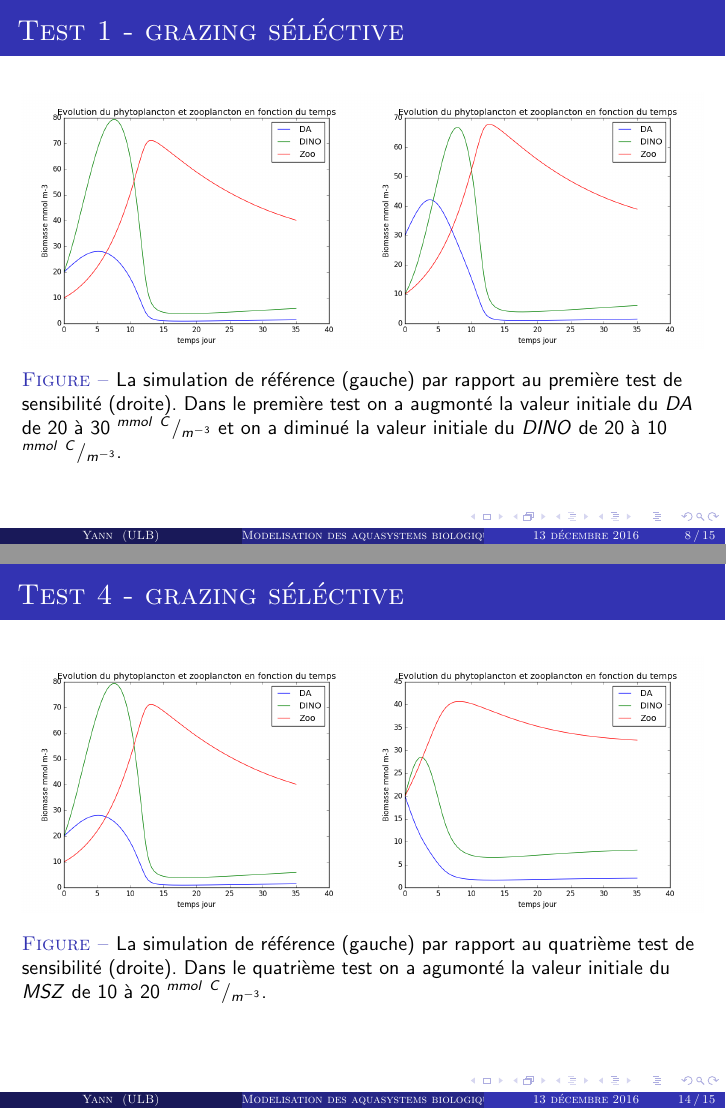
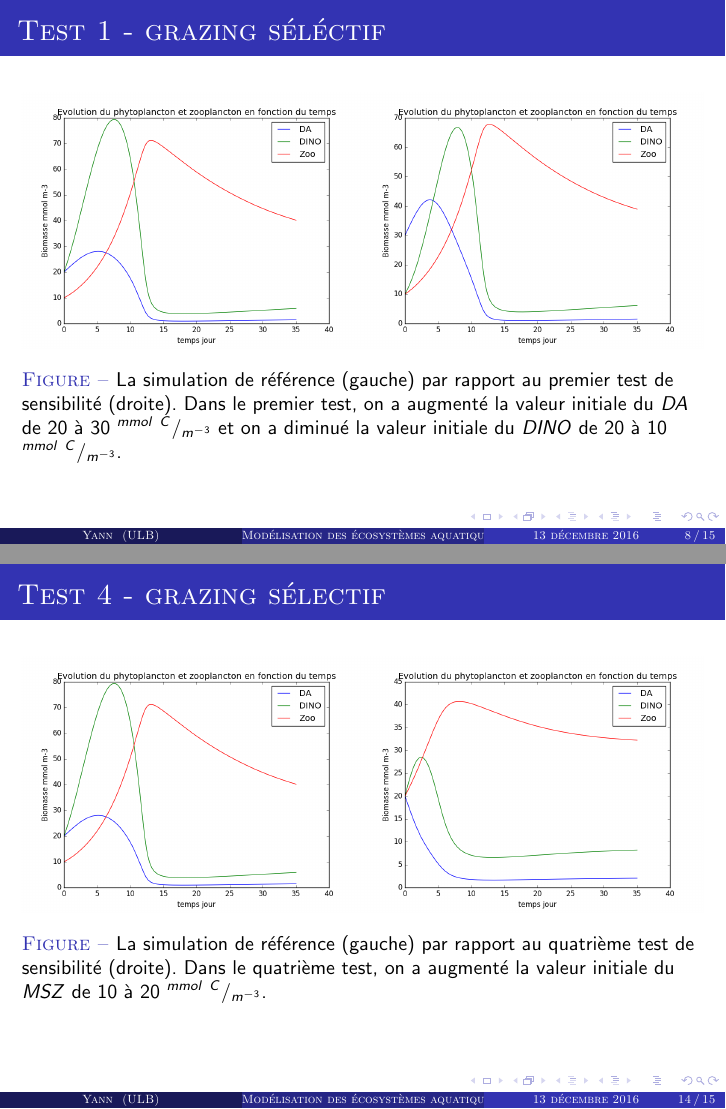
Before and after one commit to NicolasPiret/Rapport2aqua, LaTeX slides (pres/pres.tex): pages 8 and 14 of 15, joined at a grey line. Compiled offline with pdfLaTeX.

Commit message:
Correction

```diff
--- a/pres/pres.tex
+++ b/pres/pres.tex
@@ -49,7 +49,7 @@ basicstyle=\tiny
 
 \newcommand{\tc}[1]{$\backslash$\texttt{#1}}
 
-\title{Modelisation des aquasystems biologique}
+\title{Mod\'elisation des \'ecosyst\`emes aquatiques}
 \author[Yann]{Nicolas Piret \& Yann Sp\"ori}
 \date{\today}
 \institute[ULB]{Université Libre de Bruxelles}
@@ -144,19 +144,19 @@ d'une fonction de grazing séléctive.}
     \begin{figure}
       \includegraphics[width=0.5\textwidth]{../partie2/1Nonselec.png}\hfill
       \includegraphics[width=0.5\textwidth]{../partie2/test1nonsel.png}\hfill
-      \caption{La simulation de référence (gauche) par rapport au première test de sensibilité (droite).
-Dans le première test on a augmonté la valeur initiale du $DA$ de 20 à 30 $^{mmol~C}/_{m^{-3}}$ et on a
+      \caption{La simulation de référence (gauche) par rapport au premier test de sensibilité (droite).
+Dans le premier test, on a augmenté la valeur initiale du $DA$ de 20 à 30 $^{mmol~C}/_{m^{-3}}$ et on a
 diminué la valeur initiale du $DINO$ de 20 à 10 $^{mmol~C}/_{m^{-3}}$.
 }
     \end{figure}
 }
 \frame{
-  \frametitle{Test 1 - grazing séléctive}
+  \frametitle{Test 1 - grazing séléctif}
     \begin{figure}
       \includegraphics[width=0.5\textwidth]{../partie2/1Selec.png}\hfill
       \includegraphics[width=0.5\textwidth]{../partie2/test1sel.png}\hfill
-      \caption{La simulation de référence (gauche) par rapport au première test de sensibilité (droite).
-Dans le première test on a augmonté la valeur initiale du $DA$ de 20 à 30 $^{mmol~C}/_{m^{-3}}$ et on a
+      \caption{La simulation de référence (gauche) par rapport au premier test de sensibilité (droite).
+Dans le premier test, on a augmenté la valeur initiale du $DA$ de 20 à 30 $^{mmol~C}/_{m^{-3}}$ et on a
 diminué la valeur initiale du $DINO$ de 20 à 10 $^{mmol~C}/_{m^{-3}}$.
       }
     \end{figure}
@@ -168,7 +168,7 @@ diminué la valeur initiale du $DINO$ de 20 à 10 $^{mmol~C}/_{m^{-3}}$.
       \includegraphics[width=0.5\textwidth]{../partie2/1Nonselec.png}\hfill
       \includegraphics[width=0.5\textwidth]{../partie2/test2nonsel.png}\hfill
       \caption{La simulation de référence (gauche) par rapport au deuxième test de sensibilité (droite).
-Dans le deuxième test on a augmonté la valeur initiale du $DINO$ de 20 à 30 $^{mmol~C}/_{m^{-3}}$ et on a
+Dans le deuxième test, on a augmenté la valeur initiale du $DINO$ de 20 à 30 $^{mmol~C}/_{m^{-3}}$ et on a
 diminué la valeur initiale du $DA$ de 20 à 10 $^{mmol~C}/_{m^{-3}}$.
 }
     \end{figure}
@@ -179,7 +179,7 @@ diminué la valeur initiale du $DA$ de 20 à 10 $^{mmol~C}/_{m^{-3}}$.
       \includegraphics[width=0.5\textwidth]{../partie2/1Selec.png}\hfill
       \includegraphics[width=0.5\textwidth]{../partie2/test2sel.png}\hfill
       \caption{La simulation de référence (gauche) par rapport au deuxième test de sensibilité (droite).
-Dans le deuxième test on a augmonté la valeur initiale du $DINO$ de 20 à 30 $^{mmol~C}/_{m^{-3}}$ et on a
+Dans le deuxième test, on a augmenté la valeur initiale du $DINO$ de 20 à 30 $^{mmol~C}/_{m^{-3}}$ et on a
 diminué la valeur initiale du $DA$ de 20 à 10 $^{mmol~C}/_{m^{-3}}$.
 }
     \end{figure}
@@ -212,17 +212,17 @@ Dans le troisième test on a diminué la valeur initiale du $MSZ$ de 10 à 1 $^{
       \includegraphics[width=0.5\textwidth]{../partie2/1Nonselec.png}\hfill
       \includegraphics[width=0.5\textwidth]{../partie2/test4nonsel.png}\hfill
       \caption{La simulation de référence (gauche) par rapport au quatrième test de sensibilité (droite).
-Dans le quatrième test on a agumonté la valeur initiale du $MSZ$ de 10 à 20 $^{mmol~C}/_{m^{-3}}$.
+Dans le quatrième test, on a augmenté la valeur initiale du $MSZ$ de 10 à 20 $^{mmol~C}/_{m^{-3}}$.
 }
     \end{figure}
 }
 \frame{
-  \frametitle{Test 4 - grazing séléctive}
+  \frametitle{Test 4 - grazing sélectif}
     \begin{figure}
       \includegraphics[width=0.5\textwidth]{../partie2/1Selec.png}\hfill
       \includegraphics[width=0.5\textwidth]{../partie2/test4sel.png}\hfill
       \caption{La simulation de référence (gauche) par rapport au quatrième test de sensibilité (droite).
-Dans le quatrième test on a agumonté la valeur initiale du $MSZ$ de 10 à 20 $^{mmol~C}/_{m^{-3}}$.
+Dans le quatrième test, on a augmenté la valeur initiale du $MSZ$ de 10 à 20 $^{mmol~C}/_{m^{-3}}$.
 }
     \end{figure}
 }
```
Also changed, not shown: pres/pres.pdf, pres/pres.tex (22 more changed lines), 9 other files.
